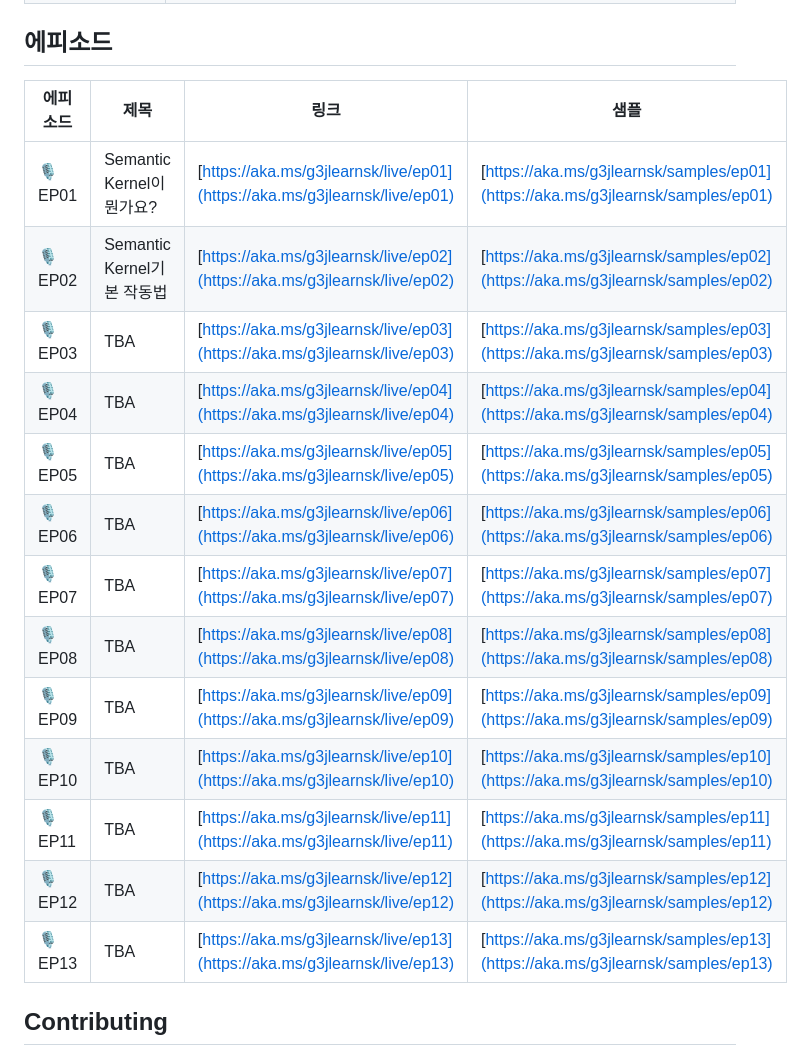
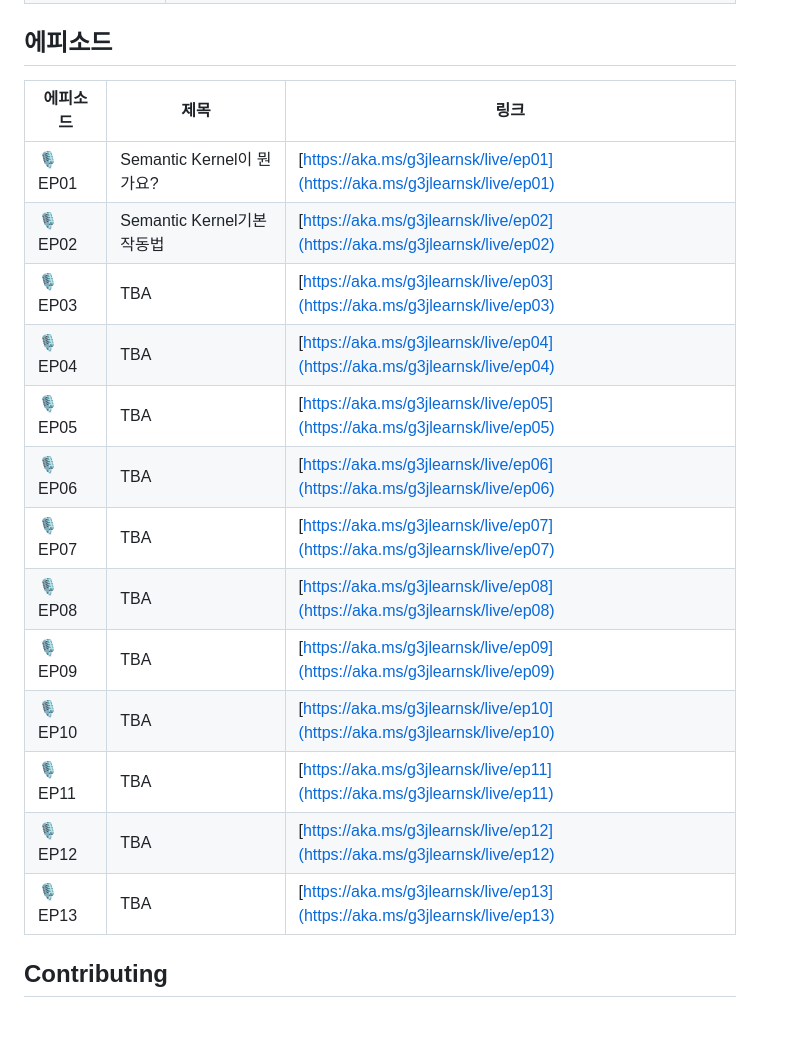
Before and after one commit to blazorstudy/g3j-learn-sk, a Markdown page: README.md, the part around the change. Drawn GitHub-style; blank space fills up the shorter version.

```diff
--- a/README.md
+++ b/README.md
@@ -11,21 +11,21 @@ G3J Learn Semantic Kernel 시리즈에서 사용하는 샘플 코드를 제공
 
 ## 에피소드
 
-| 에피소드 | 제목                       | 링크                                                                       | 샘플                                                                             |
-| -------- | -------------------------- | -------------------------------------------------------------------------- | -------------------------------------------------------------------------------- |
-| 🎙️ EP01  | Semantic Kernel이 뭔가요?  | [https://aka.ms/g3jlearnsk/live/ep01](https://aka.ms/g3jlearnsk/live/ep01) | [https://aka.ms/g3jlearnsk/samples/ep01](https://aka.ms/g3jlearnsk/samples/ep01) |
-| 🎙️ EP02  | Semantic Kernel기본 작동법 | [https://aka.ms/g3jlearnsk/live/ep02](https://aka.ms/g3jlearnsk/live/ep02) | [https://aka.ms/g3jlearnsk/samples/ep02](https://aka.ms/g3jlearnsk/samples/ep02) |
-| 🎙️ EP03  | TBA                        | [https://aka.ms/g3jlearnsk/live/ep03](https://aka.ms/g3jlearnsk/live/ep03) | [https://aka.ms/g3jlearnsk/samples/ep03](https://aka.ms/g3jlearnsk/samples/ep03) |
-| 🎙️ EP04  | TBA                        | [https://aka.ms/g3jlearnsk/live/ep04](https://aka.ms/g3jlearnsk/live/ep04) | [https://aka.ms/g3jlearnsk/samples/ep04](https://aka.ms/g3jlearnsk/samples/ep04) |
-| 🎙️ EP05  | TBA                        | [https://aka.ms/g3jlearnsk/live/ep05](https://aka.ms/g3jlearnsk/live/ep05) | [https://aka.ms/g3jlearnsk/samples/ep05](https://aka.ms/g3jlearnsk/samples/ep05) |
-| 🎙️ EP06  | TBA                        | [https://aka.ms/g3jlearnsk/live/ep06](https://aka.ms/g3jlearnsk/live/ep06) | [https://aka.ms/g3jlearnsk/samples/ep06](https://aka.ms/g3jlearnsk/samples/ep06) |
-| 🎙️ EP07  | TBA                        | [https://aka.ms/g3jlearnsk/live/ep07](https://aka.ms/g3jlearnsk/live/ep07) | [https://aka.ms/g3jlearnsk/samples/ep07](https://aka.ms/g3jlearnsk/samples/ep07) |
-| 🎙️ EP08  | TBA                        | [https://aka.ms/g3jlearnsk/live/ep08](https://aka.ms/g3jlearnsk/live/ep08) | [https://aka.ms/g3jlearnsk/samples/ep08](https://aka.ms/g3jlearnsk/samples/ep08) |
-| 🎙️ EP09  | TBA                        | [https://aka.ms/g3jlearnsk/live/ep09](https://aka.ms/g3jlearnsk/live/ep09) | [https://aka.ms/g3jlearnsk/samples/ep09](https://aka.ms/g3jlearnsk/samples/ep09) |
-| 🎙️ EP10  | TBA                        | [https://aka.ms/g3jlearnsk/live/ep10](https://aka.ms/g3jlearnsk/live/ep10) | [https://aka.ms/g3jlearnsk/samples/ep10](https://aka.ms/g3jlearnsk/samples/ep10) |
-| 🎙️ EP11  | TBA                        | [https://aka.ms/g3jlearnsk/live/ep11](https://aka.ms/g3jlearnsk/live/ep11) | [https://aka.ms/g3jlearnsk/samples/ep11](https://aka.ms/g3jlearnsk/samples/ep11) |
-| 🎙️ EP12  | TBA                        | [https://aka.ms/g3jlearnsk/live/ep12](https://aka.ms/g3jlearnsk/live/ep12) | [https://aka.ms/g3jlearnsk/samples/ep12](https://aka.ms/g3jlearnsk/samples/ep12) |
-| 🎙️ EP13  | TBA                        | [https://aka.ms/g3jlearnsk/live/ep13](https://aka.ms/g3jlearnsk/live/ep13) | [https://aka.ms/g3jlearnsk/samples/ep13](https://aka.ms/g3jlearnsk/samples/ep13) |
+| 에피소드 | 제목                       | 링크                                                                       |
+| -------- | -------------------------- | -------------------------------------------------------------------------- |
+| 🎙️ EP01  | Semantic Kernel이 뭔가요?  | [https://aka.ms/g3jlearnsk/live/ep01](https://aka.ms/g3jlearnsk/live/ep01) |
+| 🎙️ EP02  | Semantic Kernel기본 작동법 | [https://aka.ms/g3jlearnsk/live/ep02](https://aka.ms/g3jlearnsk/live/ep02) |
+| 🎙️ EP03  | TBA                        | [https://aka.ms/g3jlearnsk/live/ep03](https://aka.ms/g3jlearnsk/live/ep03) |
+| 🎙️ EP04  | TBA                        | [https://aka.ms/g3jlearnsk/live/ep04](https://aka.ms/g3jlearnsk/live/ep04) |
+| 🎙️ EP05  | TBA                        | [https://aka.ms/g3jlearnsk/live/ep05](https://aka.ms/g3jlearnsk/live/ep05) |
+| 🎙️ EP06  | TBA                        | [https://aka.ms/g3jlearnsk/live/ep06](https://aka.ms/g3jlearnsk/live/ep06) |
+| 🎙️ EP07  | TBA                        | [https://aka.ms/g3jlearnsk/live/ep07](https://aka.ms/g3jlearnsk/live/ep07) |
+| 🎙️ EP08  | TBA                        | [https://aka.ms/g3jlearnsk/live/ep08](https://aka.ms/g3jlearnsk/live/ep08) |
+| 🎙️ EP09  | TBA                        | [https://aka.ms/g3jlearnsk/live/ep09](https://aka.ms/g3jlearnsk/live/ep09) |
+| 🎙️ EP10  | TBA                        | [https://aka.ms/g3jlearnsk/live/ep10](https://aka.ms/g3jlearnsk/live/ep10) |
+| 🎙️ EP11  | TBA                        | [https://aka.ms/g3jlearnsk/live/ep11](https://aka.ms/g3jlearnsk/live/ep11) |
+| 🎙️ EP12  | TBA                        | [https://aka.ms/g3jlearnsk/live/ep12](https://aka.ms/g3jlearnsk/live/ep12) |
+| 🎙️ EP13  | TBA                        | [https://aka.ms/g3jlearnsk/live/ep13](https://aka.ms/g3jlearnsk/live/ep13) |
 
 ## Contributing
 
```
